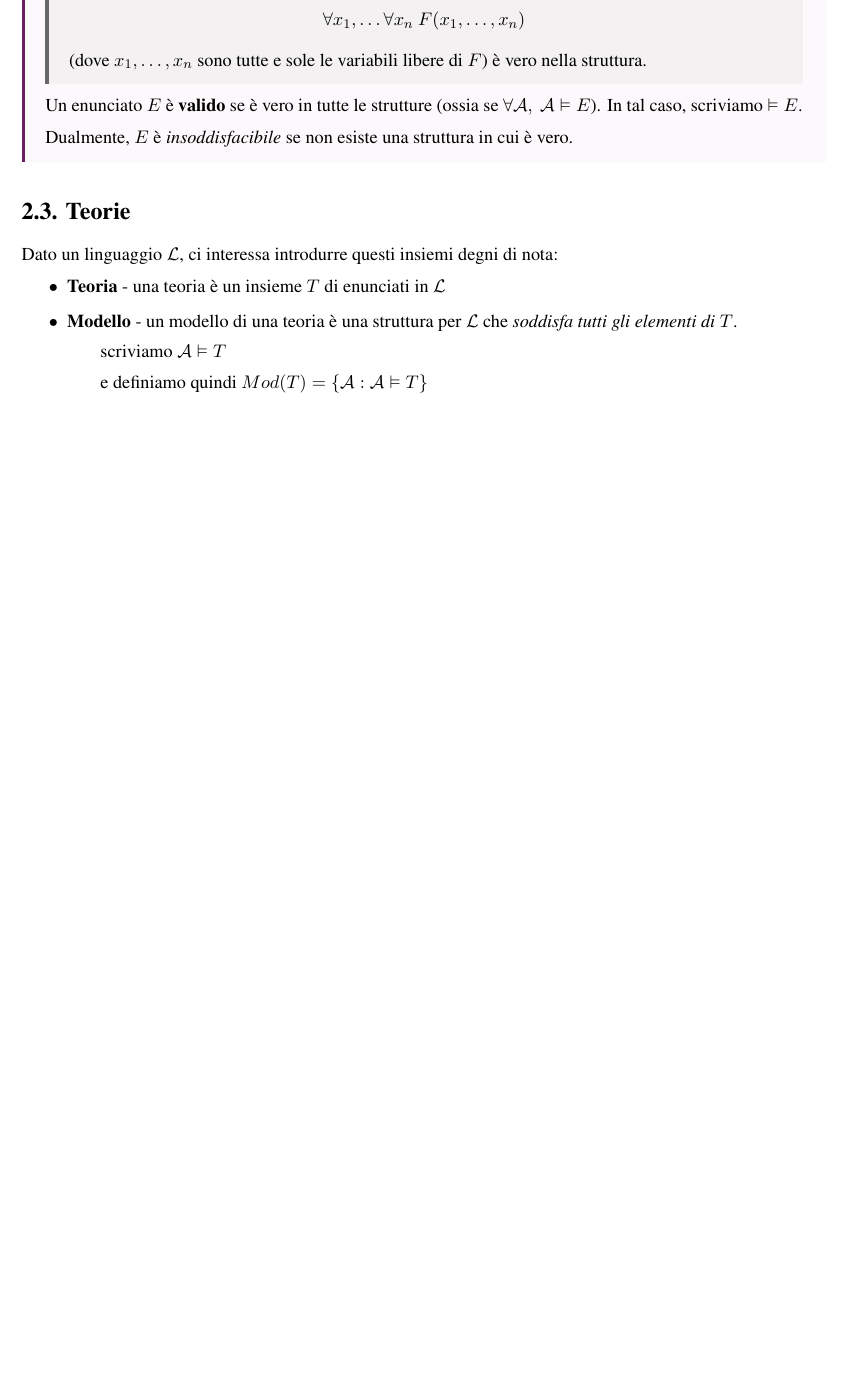
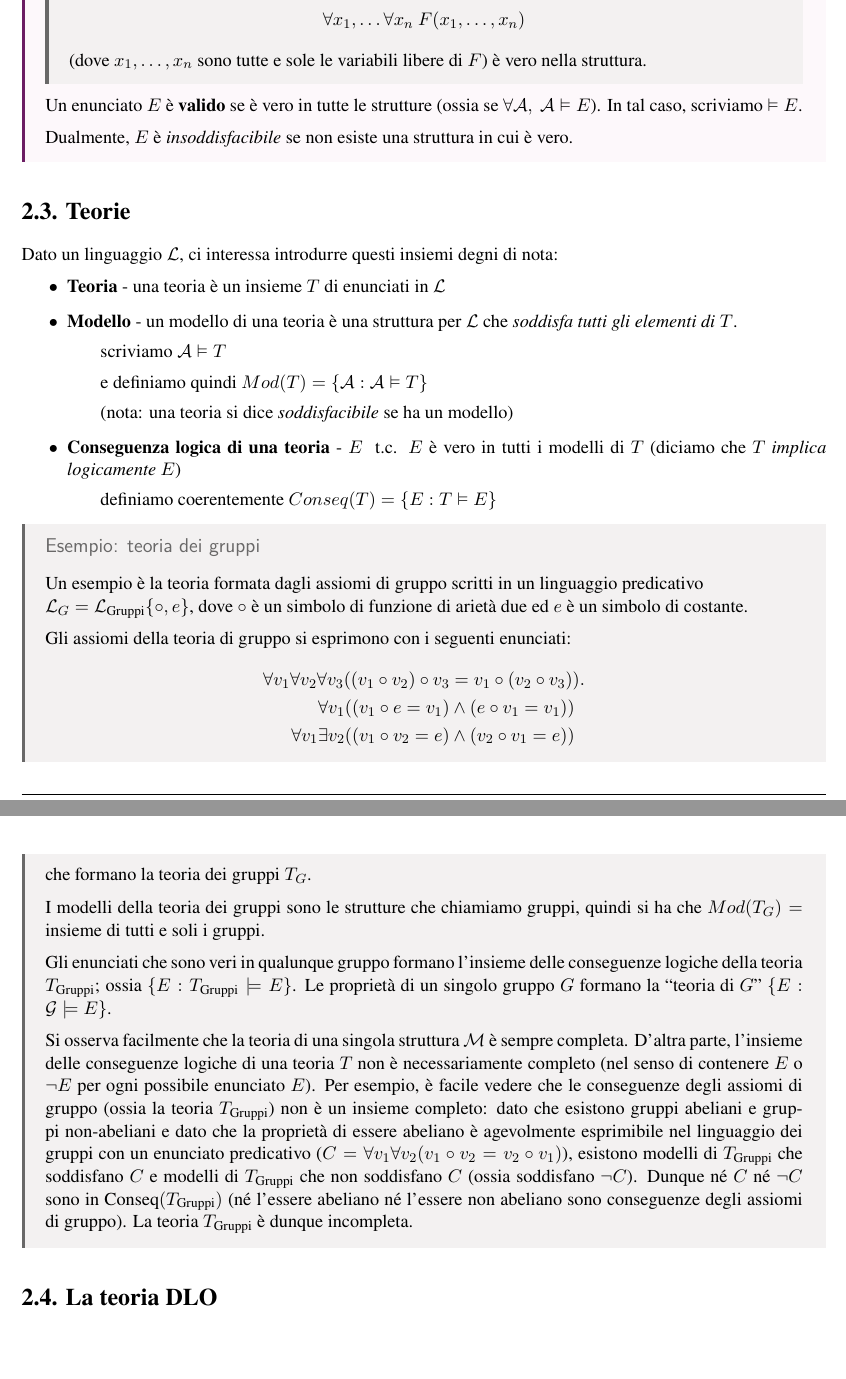
Before and after one commit to AglaiaNorza/notes-ig, a LaTeX document (terzo anno/tex/logica matematica.tex): part of page 22 of 22 before the commit and two parts of pages 22 and 23 of 23 after it, the two joined at a grey line, cut so that both start at the same text, the shorter picture padded with empty space. The pictures show the PDF file terzo anno/logica matematica.pdf that the author committed with the source.

Commit message:
sync 26-11: logica matematica [PC]

```diff
--- a/terzo anno/tex/logica matematica.tex
+++ b/terzo anno/tex/logica matematica.tex
@@ -1036,8 +1036,29 @@ Dato un linguaggio \( \Ll \), ci interessa introdurre questi insiemi degni di no
     \item \textbf{Modello} - un modello di una teoria è una struttura per \( \Ll \) che \textit{soddisfa tutti gli elementi di \( T \)}.
         \subitem scriviamo \( \Aa \vDash T \)
         \subitem e definiamo quindi \( Mod(T)=\{\Aa : \Aa \vDash T\} \)
-    \item
+        \subitem (nota: una teoria si dice \textit{soddisfacibile} se ha un modello)
+    \item \textbf{Conseguenza logica di una teoria} - \( E \) \ t.c. \(E \) è vero in tutti i modelli di \( T \) (diciamo che \( T \) \textit{implica logicamente} \( E \))
+        \subitem definiamo coerentemente \( Conseq(T) = \{E : T\vDash E\} \)
 \end{itemize}
 
+\begin{gframe}{Esempio: teoria dei gruppi}
+Un esempio è la teoria formata dagli assiomi di gruppo scritti in un linguaggio predicativo\\ \( \Ll_G = \Ll_{\text{Gruppi}}\{\circ, e\} \), dove \( \circ \) è un simbolo di funzione di arietà due ed \( e \) è un simbolo di costante.
+
+Gli assiomi della teoria di gruppo si esprimono con i seguenti enunciati:
+\begin{align*}
+\forall v_1 \forall v_2 \forall v_3 ((v_1 \circ v_2) \circ v_3 &= v_1 \circ (v_2 \circ v_3)). \\
+\forall v_1 ((v_1 \circ e = v_1) &\wedge (e \circ v_1 = v_1)) \\
+\forall v_1 \exists v_2 ((v_1 \circ v_2 = e) &\wedge (v_2 \circ v_1 = e))
+\end{align*}
+che formano la teoria dei gruppi \( T_G \).
+
+I modelli della teoria dei gruppi sono le strutture che chiamiamo gruppi, quindi si ha che \( Mod(T_G)= \) insieme di tutti e soli i gruppi.
+
+Gli enunciati che sono veri in qualunque gruppo formano l'insieme delle conseguenze logiche della teoria \(T_{\text{Gruppi}}\); ossia \(\{E : T_{\text{Gruppi}} \models E\}\). Le proprietà di un singolo gruppo \( G \) formano la ``teoria di \( G \)'' \(\{E : \mathcal{G} \models E\}\).
+
+Si osserva facilmente che la teoria di una singola struttura \(\mathcal{M}\) è sempre completa. D'altra parte, l'insieme delle conseguenze logiche di una teoria $T$ non è necessariamente completo (nel senso di contenere \(E$ o $\neg E\) per ogni possibile enunciato $E$). Per esempio, è facile vedere che le conseguenze degli assiomi di gruppo (ossia la teoria $T_{\text{Gruppi}}$) non è un insieme completo: dato che esistono gruppi abeliani e gruppi non-abeliani e dato che la proprietà di essere abeliano è agevolmente esprimibile nel linguaggio dei gruppi con un enunciato predicativo ($C = \forall v_1 \forall v_2 (v_1 \circ v_2 = v_2 \circ v_1)$), esistono modelli di $T_{\text{Gruppi}}$ che soddisfano $C$ e modelli di $T_{\text{Gruppi}}$ che non soddisfano $C$ (ossia soddisfano $\neg C$). Dunque né $C$ né $\neg C$ sono in $\text{Conseq}(T_{\text{Gruppi}})$ (né l'essere abeliano né l'essere non abeliano sono conseguenze degli assiomi di gruppo). La teoria $T_{\text{Gruppi}}$ è dunque incompleta.
+\end{gframe}
+
+\section{La teoria DLO}
 
 \end{document}
```
Also changed, not shown: terzo anno/logica matematica.pdf.
